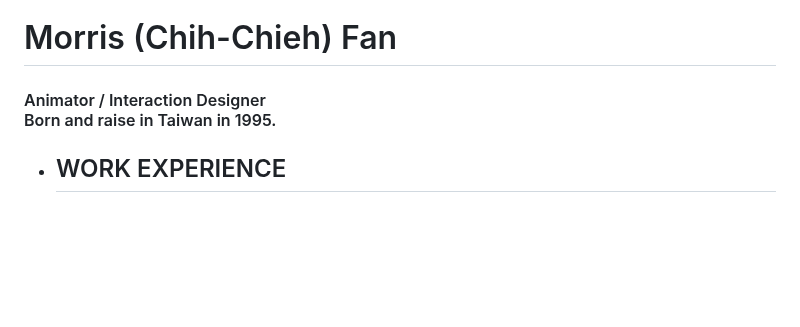
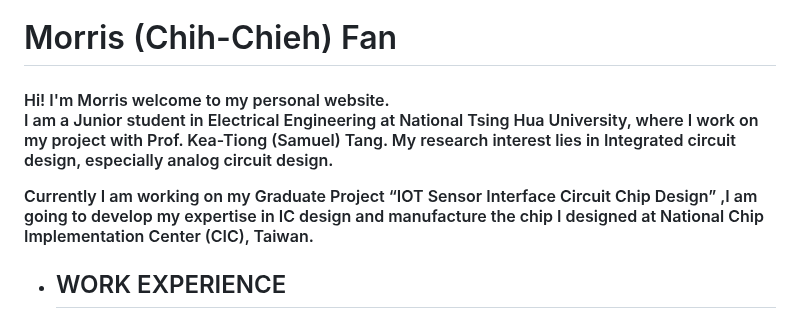
Before and after one commit to thisismorris/morrisfan.github.io, a Markdown page: README.md, the part around the change. Drawn GitHub-style; blank space fills up the shorter version.

```diff
--- a/README.md
+++ b/README.md
@@ -2,7 +2,12 @@
   <div class="left">
      <div class="block">
       <h1>Morris (Chih-Chieh) Fan</h1>
-      <h4>Animator / Interaction Designer<br>Born and raise in Taiwan in 1995.</h4>
+      <h4>Hi! I'm Morris welcome to my personal website.
+
+I am a Junior student in Electrical Engineering at National Tsing Hua University, where I work on my project with Prof. Kea-Tiong (Samuel) Tang. My research interest lies in Integrated circuit design, especially analog circuit design.
+
+Currently I am working on my Graduate Project “IOT Sensor Interface Circuit Chip Design” ,I am going to develop my expertise in IC design and manufacture the chip I designed at National Chip Implementation Center (CIC), Taiwan.
+</h4>
     </div>
      <div class="block">
        <ul class="worklist">
```
